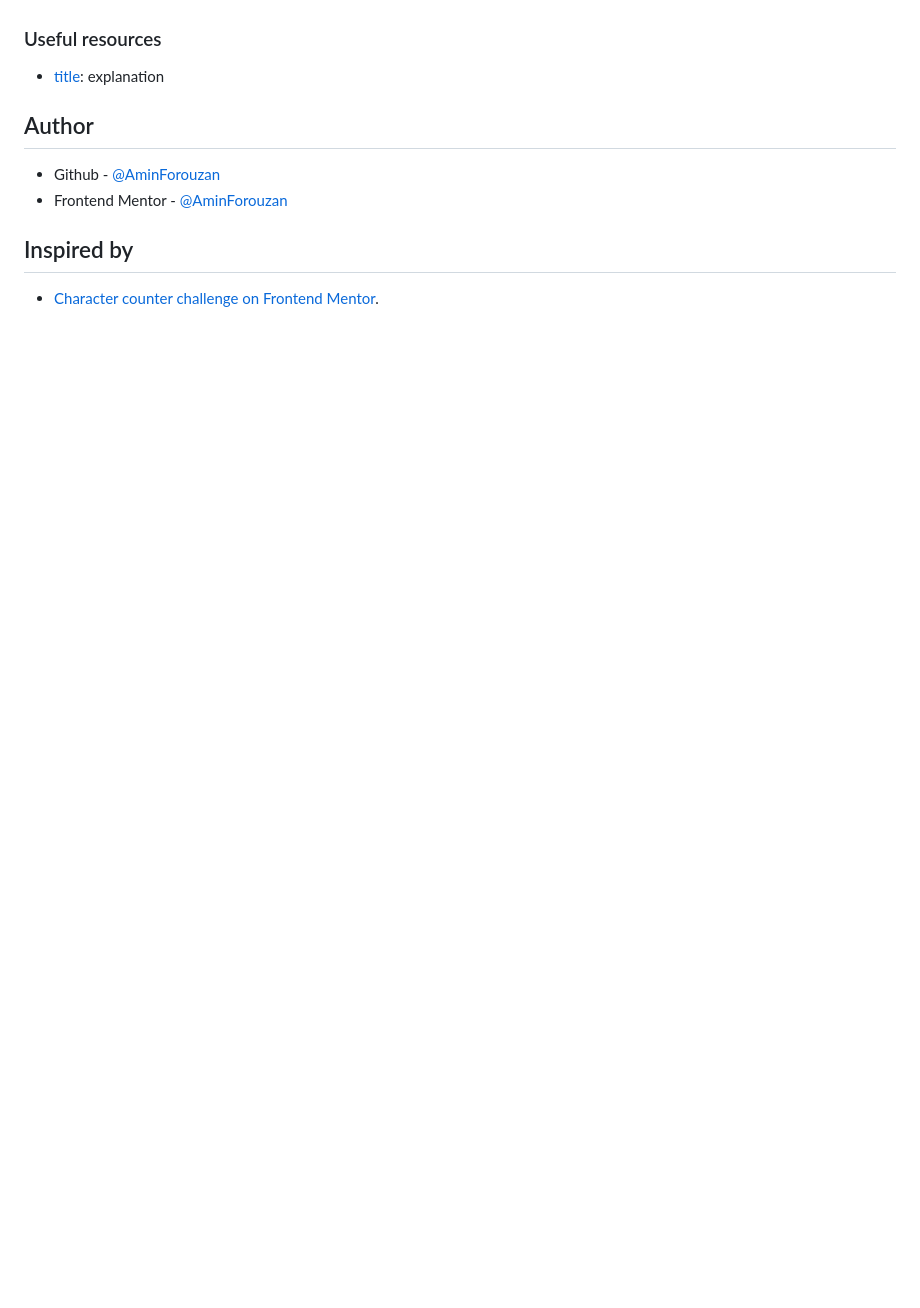
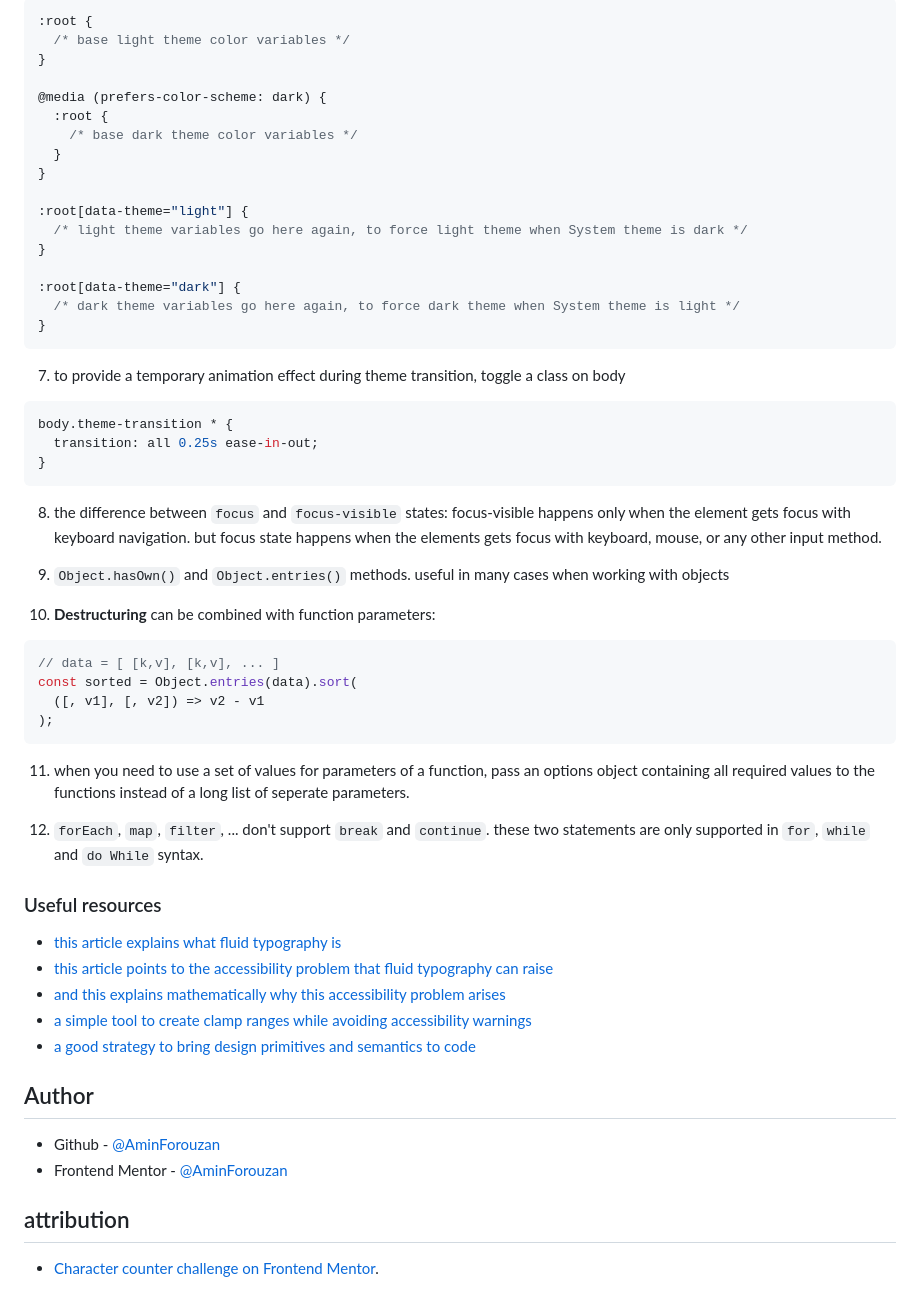
Before and after one commit to NoonPanirSabzi/charachter-counter, a Markdown page: README.md, the part around the change printed below. Rendered like a GitHub page; blank space fills up the shorter version.

````diff
--- a/README.md
+++ b/README.md
@@ -35,13 +59,65 @@
+```CSS
+:root {
+  /* base light theme color variables */
+}
+
+@media (prefers-color-scheme: dark) {
+  :root {
+    /* base dark theme color variables */
+  }
+}
+
+:root[data-theme="light"] {
+  /* light theme variables go here again, to force light theme when System theme is dark */
+}
+
+:root[data-theme="dark"] {
+  /* dark theme variables go here again, to force dark theme when System theme is light */
+}
+```
+
+7. to provide a temporary animation effect during theme transition, toggle a class on body
+
+```CSS
+body.theme-transition * {
+  transition: all 0.25s ease-in-out;
+}
+```
+
+8. the difference between `focus` and `focus-visible` states: focus-visible happens only when the
+   element gets focus with keyboard navigation. but focus state happens when the elements gets focus
+   with keyboard, mouse, or any other input method.
+
+9. `Object.hasOwn()` and `Object.entries()` methods. useful in many cases when working with objects
+
+10. **Destructuring** can be combined with function parameters:
+
+```javascript
+// data = [ [k,v], [k,v], ... ]
+const sorted = Object.entries(data).sort(
+  ([, v1], [, v2]) => v2 - v1
+);
+```
+
+11. when you need to use a set of values for parameters of a function, pass an options object containing
+    all required values to the functions instead of a long list of seperate parameters.
+
+12. `forEach`, `map`, `filter`, ... don't support `break` and `continue`. these two statements are only supported in
+    `for`, `while` and `do While` syntax.
 
 ### Useful resources
 
-- [title](link): explanation
+- [this article explains what fluid typography is](https://www.aleksandrhovhannisyan.com/blog/fluid-type-scale-with-css-clamp/)
+- [this article points to the accessibility problem that fluid typography can raise](https://adrianroselli.com/2019/12/responsive-type-and-zoom.html)
+- [and this explains mathematically why this accessibility problem arises](https://www.smashingmagazine.com/2023/11/addressing-accessibility-concerns-fluid-type/)
+- [a simple tool to create clamp ranges while avoiding accessibility warnings](https://fluid.style/)
+- [a good strategy to bring design primitives and semantics to code](https://uxdesign.cc/fluid-typography-in-design-systems-from-design-to-code-2b5f46a729b4)
 
 ## Author
 
 - Github - [@AminForouzan](https://github.com/AminForouzan)
 - Frontend Mentor - [@AminForouzan](https://www.frontendmentor.io/profile/AminForouzan)
 
-## Inspired by
+## attribution
 
 - [Character counter challenge on Frontend Mentor](https://www.frontendmentor.io/challenges/character-counter-znSgeWs_i6).
````
Also changed, not shown: other parts of README.md (+36 -12 lines), screenshot/desktop.jpeg (added), screenshot/mobile.jpeg (added), screenshot/tablet.jpeg (added).
